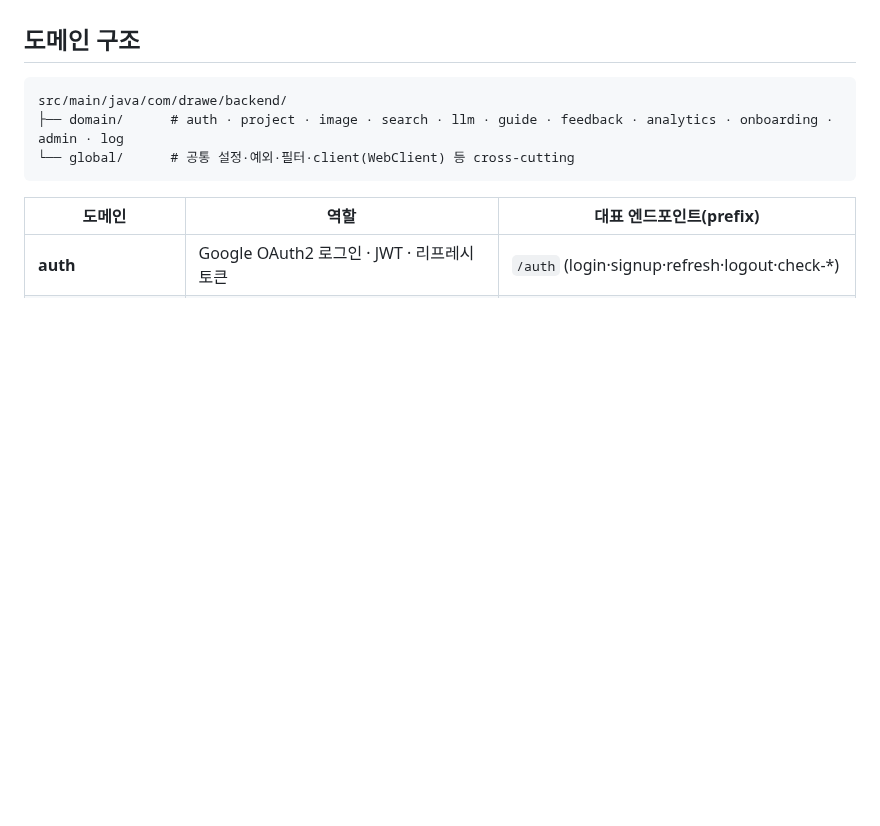
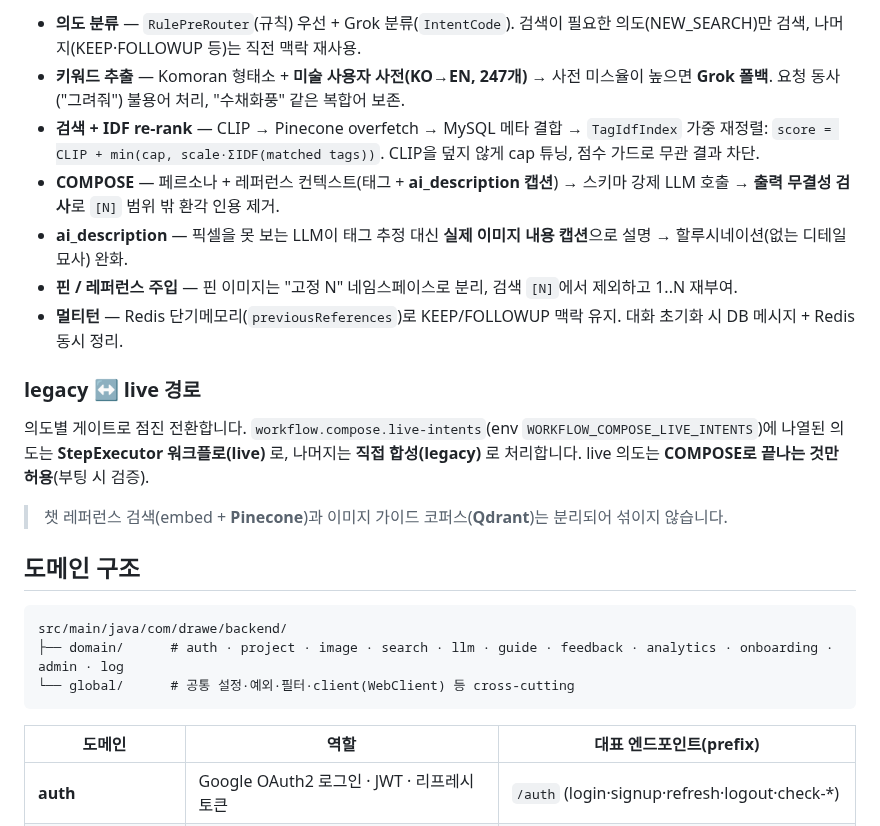
Before and after one commit to DraWeTeam/drawe, a Markdown page: backend/README.md, the part around one of its changes. Drawn GitHub-style; blank space fills up the shorter version.

Commit message:
docs(backend): README에 AI 추천 파이프라인·핵심 기능 섹션 추가 (의도라우팅·키워드추출·IDF rerank·COMPOSE·ai_description·legacy/live)

```diff
--- a/backend/README.md
+++ b/backend/README.md
@@ -15,3 +34,15 @@
+- **의도 분류** — `RulePreRouter`(규칙) 우선 + Grok 분류(`IntentCode`). 검색이 필요한 의도(NEW_SEARCH)만 검색, 나머지(KEEP·FOLLOWUP 등)는 직전 맥락 재사용.
+- **키워드 추출** — Komoran 형태소 + **미술 사용자 사전(KO→EN, 247개)** → 사전 미스율이 높으면 **Grok 폴백**. 요청 동사("그려줘") 불용어 처리, "수채화풍" 같은 복합어 보존.
+- **검색 + IDF re-rank** — CLIP → Pinecone overfetch → MySQL 메타 결합 → `TagIdfIndex` 가중 재정렬: `score = CLIP + min(cap, scale·ΣIDF(matched tags))`. CLIP을 덮지 않게 cap 튜닝, 점수 가드로 무관 결과 차단.
+- **COMPOSE** — 페르소나 + 레퍼런스 컨텍스트(태그 + **ai_description 캡션**) → 스키마 강제 LLM 호출 → **출력 무결성 검사**로 `[N]` 범위 밖 환각 인용 제거.
+- **ai_description** — 픽셀을 못 보는 LLM이 태그 추정 대신 **실제 이미지 내용 캡션**으로 설명 → 할루시네이션(없는 디테일 묘사) 완화.
+- **핀 / 레퍼런스 주입** — 핀 이미지는 "고정 N" 네임스페이스로 분리, 검색 `[N]`에서 제외하고 1..N 재부여.
+- **멀티턴** — Redis 단기메모리(`previousReferences`)로 KEEP/FOLLOWUP 맥락 유지. 대화 초기화 시 DB 메시지 + Redis 동시 정리.
+
+### legacy ↔ live 경로
+의도별 게이트로 점진 전환합니다. `workflow.compose.live-intents`(env `WORKFLOW_COMPOSE_LIVE_INTENTS`)에 나열된 의도는 **StepExecutor 워크플로(live)** 로, 나머지는 **직접 합성(legacy)** 로 처리합니다. live 의도는 **COMPOSE로 끝나는 것만 허용**(부팅 시 검증).
+
+> 챗 레퍼런스 검색(embed + **Pinecone**)과 이미지 가이드 코퍼스(**Qdrant**)는 분리되어 섞이지 않습니다.
 
 ## 도메인 구조
 
```
Also changed, not shown: other parts of backend/README.md (+19 -0 lines).
